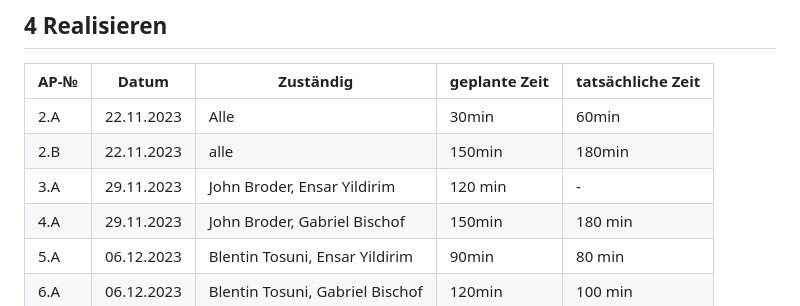
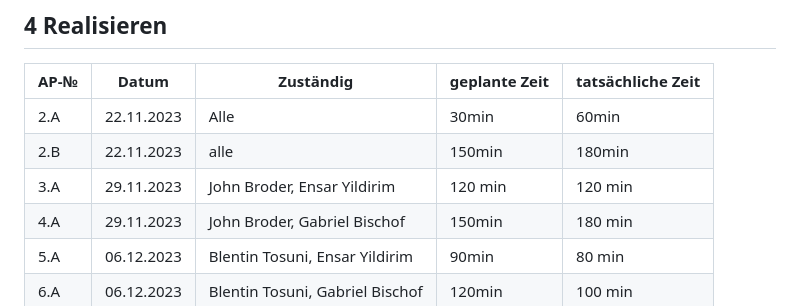
Before and after one commit to Blentin05/LA_1302, a Markdown page: Projektdokumentation.md, the part around the change. Drawn GitHub-style.

```diff
--- a/Projektdokumentation.md
+++ b/Projektdokumentation.md
@@ -84,7 +84,7 @@ Unser Projekt ist eine Web-Anwendung, in der wir ein Fussball Quiz programmieren
 | ---- | ----- | --------- | ------------- | ----------------- |
 | 2.A  |22.11.2023|Alle|30min|60min|
 | 2.B  |22.11.2023|alle|150min|180min|
-|3.A  |29.11.2023|John Broder, Ensar Yildirim|120 min|-|
+|3.A  |29.11.2023|John Broder, Ensar Yildirim|120 min|120 min|
 |4.A|29.11.2023|John Broder, Gabriel Bischof|150min|180 min|
 |5.A|06.12.2023|Blentin Tosuni, Ensar Yildirim|90min|80 min|
 |6.A|06.12.2023|Blentin Tosuni, Gabriel Bischof|120min|100 min|
```
